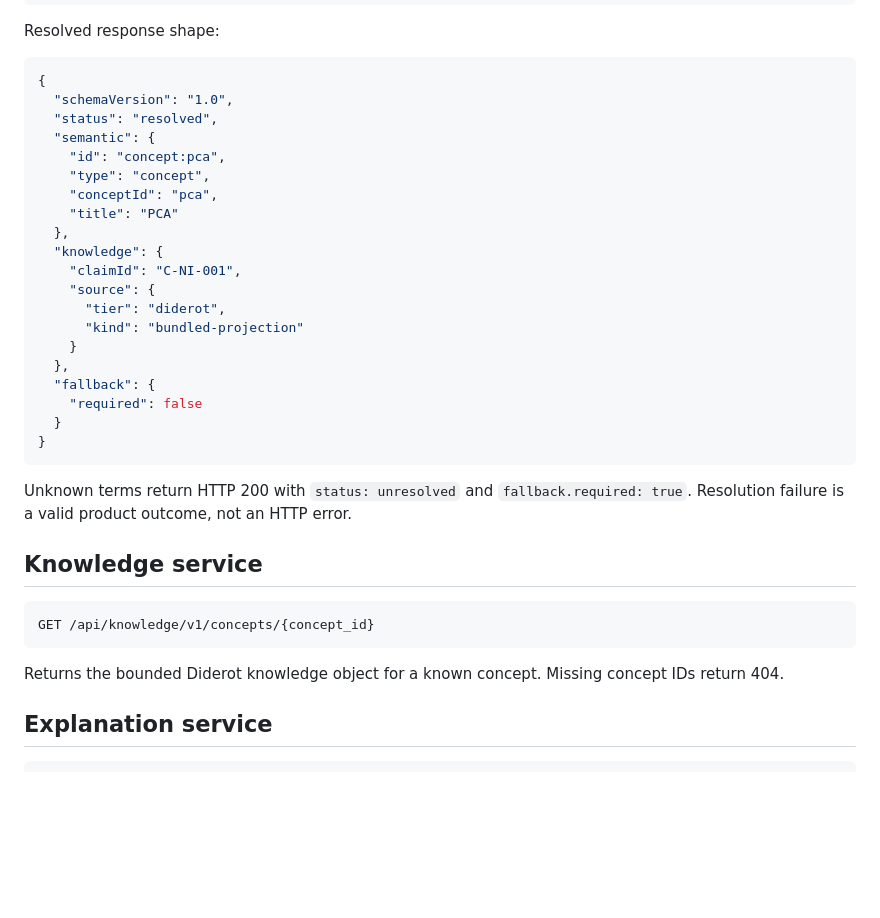
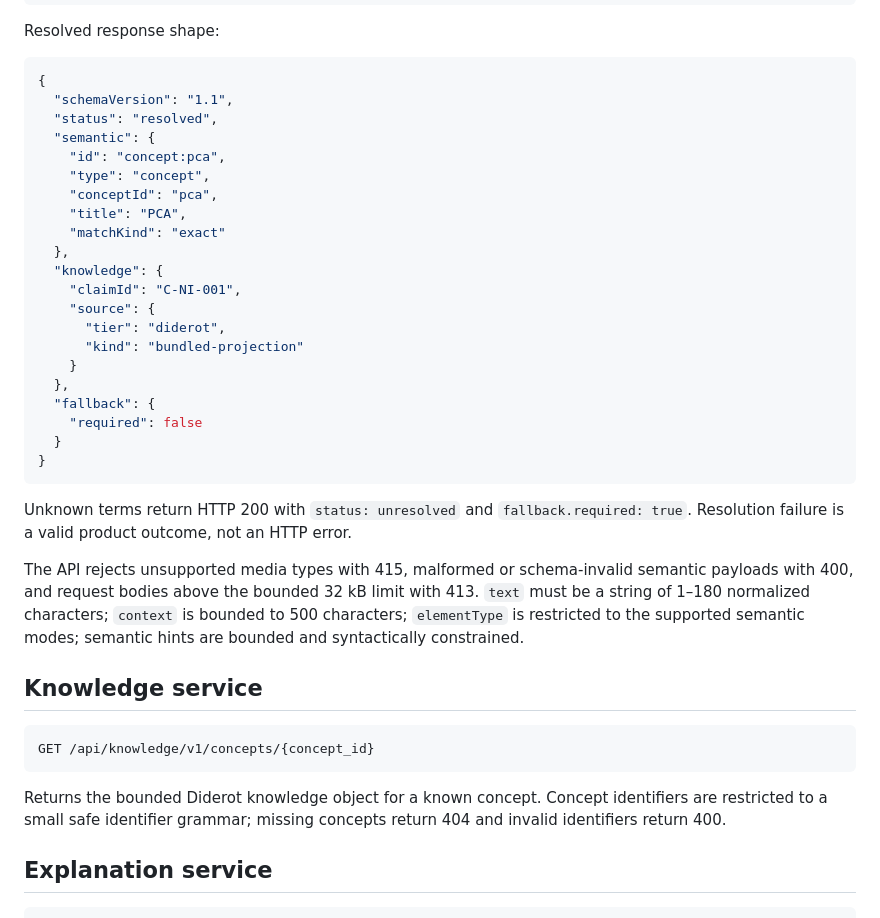
Before and after one commit to gharbonnier78/interactive-evidence-presenter, a Markdown page: docs/SERVICE_APIS.md, the part around one of its changes. GitHub-like rendering; blank space fills up the shorter version.

````diff
--- a/docs/SERVICE_APIS.md
+++ b/docs/SERVICE_APIS.md
@@ -40,13 +42,14 @@ Resolved response shape:
 
 ```json
 {
-  "schemaVersion": "1.0",
+  "schemaVersion": "1.1",
   "status": "resolved",
   "semantic": {
     "id": "concept:pca",
     "type": "concept",
     "conceptId": "pca",
-    "title": "PCA"
+    "title": "PCA",
+    "matchKind": "exact"
   },
   "knowledge": {
     "claimId": "C-NI-001",
@@ -63,13 +66,15 @@ Resolved response shape:
 
 Unknown terms return HTTP 200 with `status: unresolved` and `fallback.required: true`. Resolution failure is a valid product outcome, not an HTTP error.
 
+The API rejects unsupported media types with 415, malformed or schema-invalid semantic payloads with 400, and request bodies above the bounded 32 kB limit with 413. `text` must be a string of 1–180 normalized characters; `context` is bounded to 500 characters; `elementType` is restricted to the supported semantic modes; semantic hints are bounded and syntactically constrained.
+
 ## Knowledge service
 
 ```http
 GET /api/knowledge/v1/concepts/{concept_id}
 ```
 
-Returns the bounded Diderot knowledge object for a known concept. Missing concept IDs return 404.
+Returns the bounded Diderot knowledge object for a known concept. Concept identifiers are restricted to a small safe identifier grammar; missing concepts return 404 and invalid identifiers return 400.
 
 ## Explanation service
 
````
Also changed, not shown: other parts of docs/SERVICE_APIS.md (+20 -5 lines).
